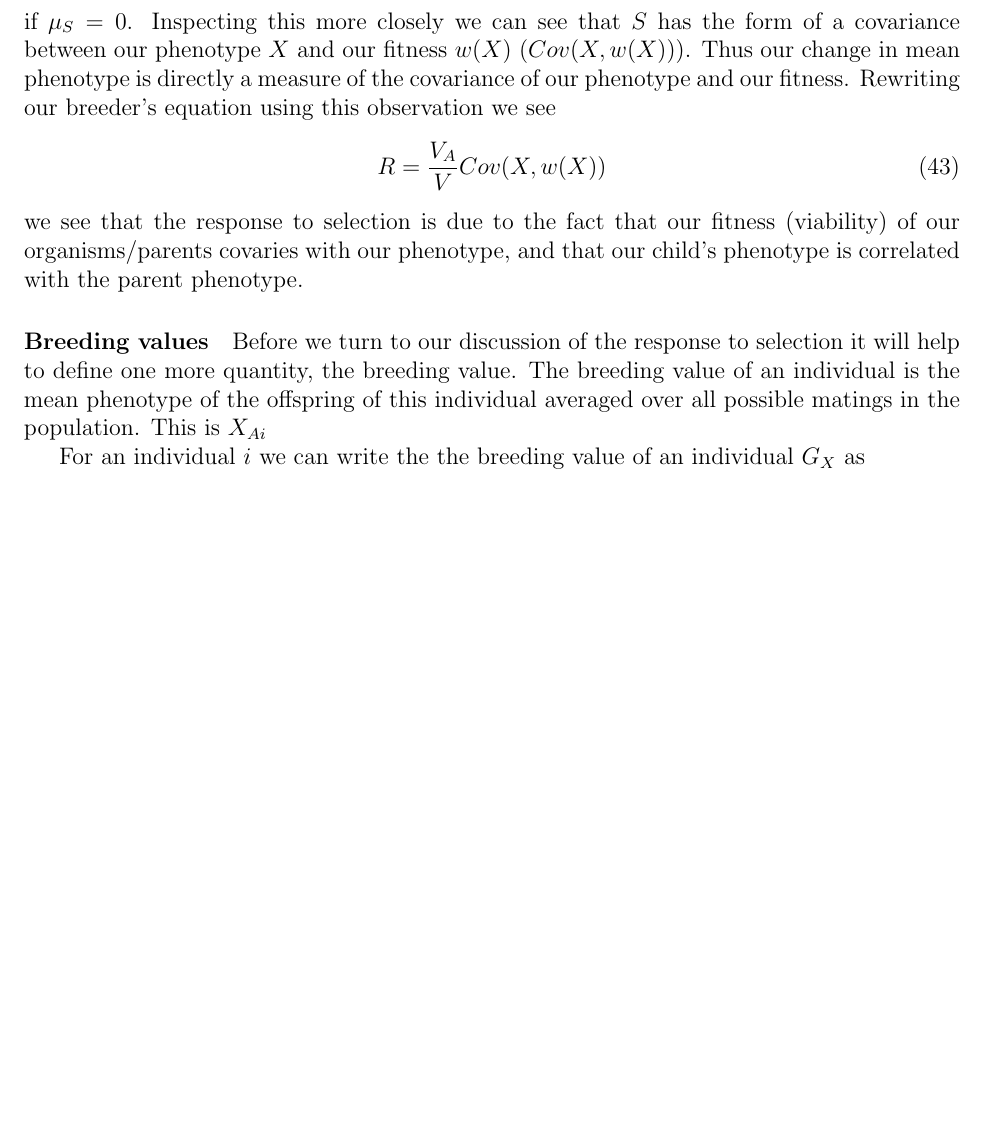
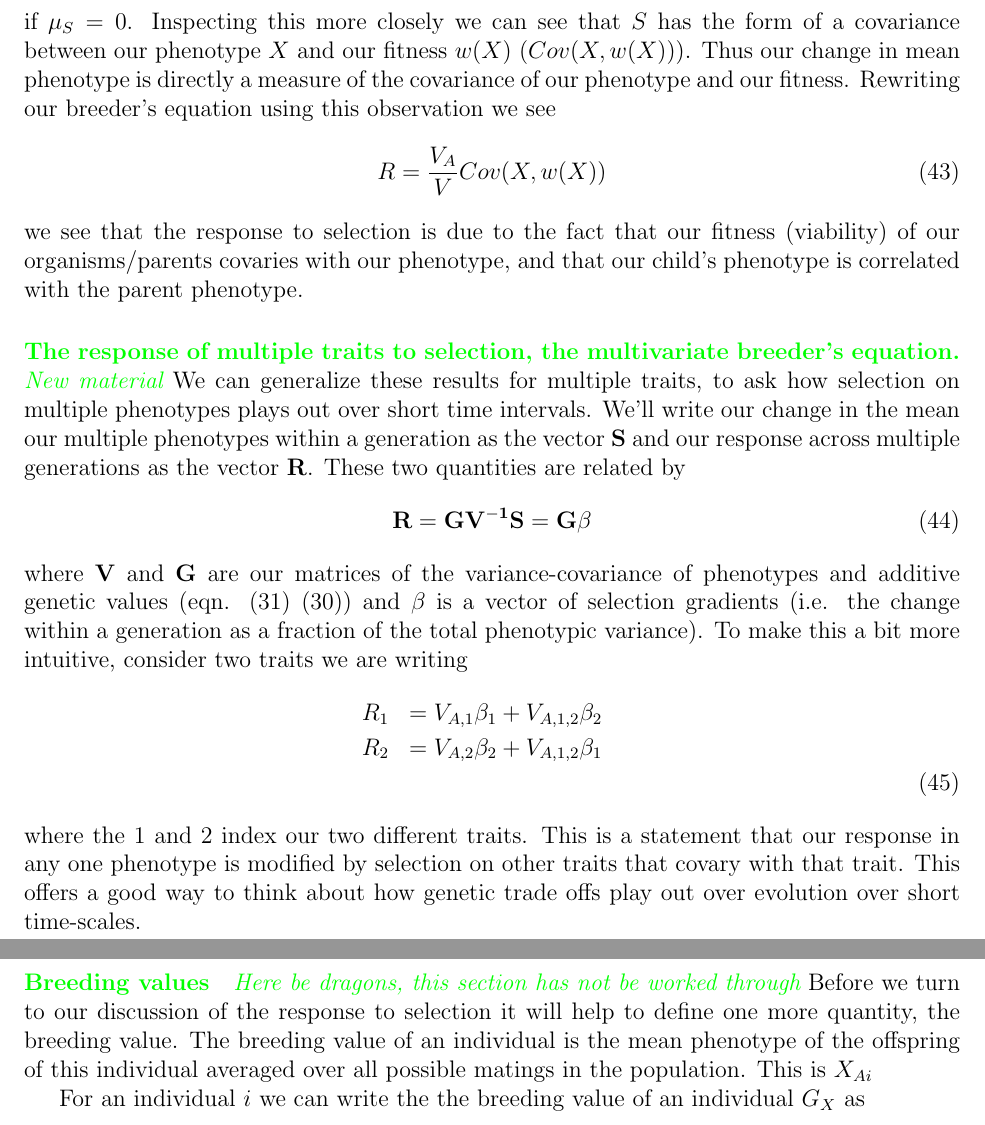
Before and after one commit to cooplab/popgen-notes, a LaTeX document (popgen_notes.tex): part of page 18 of 59 before the commit and two parts of pages 18 and 19 of 59 after it, the two joined at a grey line, cut so that both start at the same text, the shorter picture padded with empty space. Compiled offline with pdfLaTeX.

Commit message:
added multiple traits selection section

```diff
--- a/popgen_notes.tex
+++ b/popgen_notes.tex
@@ -791,7 +788,37 @@ we see that the response to selection is due to the fact that our
 fitness (viability) of our organisms/parents covaries with our phenotype, and
 that our child's phenotype is correlated with the parent phenotype.
 
+\paragraph{The response of multiple traits to selection, the
+  multivariate breeder's equation.}
+\gc{New material}
+We can generalize these results for multiple traits, to ask how selection on
+multiple phenotypes plays out over short time intervals. We'll write
+our change in the mean our multiple phenotypes within a generation as
+the vector $\bf{S}$ and our response across multiple generations as
+the vector $\bf{R}$. These two quantities are related by
+\begin{equation}
+\bf{R} = \bf{G} \bf{V}^{-1} \bf{S} = \bf{G} \bf{\beta}
+\end{equation}
+ where $\bf{V}$ and $\bf{G}$ are our matrices of the
+ variance-covariance of phenotypes and additive genetic values
+ (eqn. \eqref{G_matrix} \eqref{P_matrix}) and
+ $\bf{\beta}$ is a vector of selection gradients (i.e. the change
+ within a generation as a fraction of the total phenotypic variance).
+To make this a bit more intuitive, consider two traits we are writing
+\begin{eqnarray}
+R_1 & = V_{A,1} \beta_1 + V_{A,1,2} \beta_2 \nonumber \\
+R_2 & = V_{A,2} \beta_2 + V_{A,1,2} \beta_1  \nonumber \\
+\end{eqnarray}
+where the $1$ and $2$ index our two different traits. This is a
+statement that our response in any one phenotype is modified by
+selection on other traits that covary with that trait.
+This offers a good way to think about how genetic trade offs play out
+over evolution over short time-scales.
+
+
 \paragraph{Breeding values}
+
+\gc{Here be dragons, this section has not be worked through}
 Before we turn to our discussion of the response to selection it will
 help to define one more quantity, the breeding value.
 The breeding value of an individual is the mean phenotype of the
```
Also changed, not shown: popgen_notes.pdf, popgen_notes.tex (12 more changed lines).
